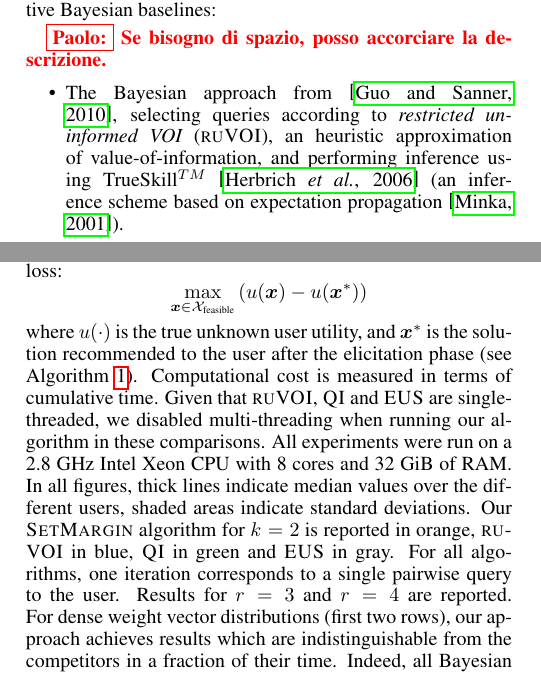
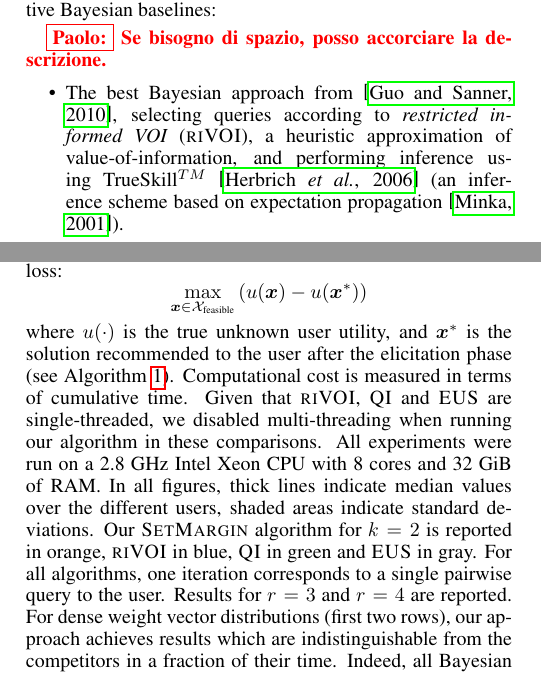
Before and after one commit to stefanoteso/setmargin, a LaTeX paper (paper/ijcai16.tex): two parts of the columns of pages 4 and 5 of 9, joined at a grey line, cut so that both start at the same text. Compiled offline with pdfLaTeX.

```diff
--- a/paper/ijcai16.tex
+++ b/paper/ijcai16.tex
@@ -593,7 +593,11 @@
 
 \paolo{Se bisogno di spazio, posso accorciare la descrizione.}
 \begin{itemize}
- \item The Bayesian approach from \cite{guo2010real}, selecting queries according to {\em restricted uninformed VOI} ({\sc ruVOI}), an heuristic approximation of value-of-information, and performing inference using  TrueSkill$^{TM}$ \cite{HerbrichMG06} (an inference scheme based on expectation propagation \cite{Minka01}).
+\item The best Bayesian approach from \cite{guo2010real}, selecting
+  queries according to {\em restricted informed VOI} ({\sc riVOI}), a
+  heuristic approximation of value-of-information, and performing
+  inference using TrueSkill$^{TM}$ \cite{HerbrichMG06} (an inference
+  scheme based on expectation propagation \cite{Minka01}).
 
  \item The Bayesian framework of \cite{viappiani2010optimal} using Monte Carlo methods for Bayesian inference and asking choice queries (asking the user to select its preferred item among a set of diplayed ones); the next query is computed by performing a greedy optimization of {\em Expected Utility of a Selection} (hereafter just called {\sc EUS}), a submodular quantity that can be used as a proxy for value of information (giving strong approximate guarantees).
 
@@ -750,20 +754,20 @@
 where $u(\cdot)$ is the true unknown user utility, and $\vx^*$ is the
 solution recommended to the user after the elicitation phase (see
 Algorithm~\ref{alg:setmargin}). Computational cost is measured in
-terms of cumulative time. Given that {\sc ruVOI},  {\sc QI} and
+terms of cumulative time. Given that {\sc riVOI},  {\sc QI} and
 {\sc EUS} are single-threaded, we disabled multi-threading when running our
 algorithm in these comparisons. All experiments were run on a 2.8 GHz Intel
 Xeon CPU with 8 cores and 32 GiB of RAM.
 In all figures, thick lines indicate median values over the different
 users, shaded areas indicate standard deviations. Our {\sc SetMargin}
-algorithm for $k=2$ is reported in orange, {\sc ruVOI} in blue, {\sc QI}
+algorithm for $k=2$ is reported in orange, {\sc riVOI} in blue, {\sc QI}
 in green and {\sc EUS} in gray. For all algorithms, one iteration
 corresponds to a single pairwise query to the user.  Results for $r=3$
 and $r=4$ are reported.  For dense weight vector distributions (first
 two rows), our approach achieves results which are indistinguishable
 from the competitors in a fraction of their time.  Indeed, all
 Bayesian approaches become quickly intractable for growing values of $r$,
-%cannot scale over $r=4$ (for $r=5$, {\sc ruVOI} did not
+%cannot scale over $r=4$ (for $r=5$, {\sc riVOI} did not
 %finish a single user after 24 hours for, Viappiani QI takes 20 minutes
 %per user), \andrea{20 minuti mi paiono pochi, sei sicuro?}
 while our algorithm can easily scale to much larger datasets, as will
```
Also changed, not shown: paper/ijcai16.tex (4 more changed lines).
